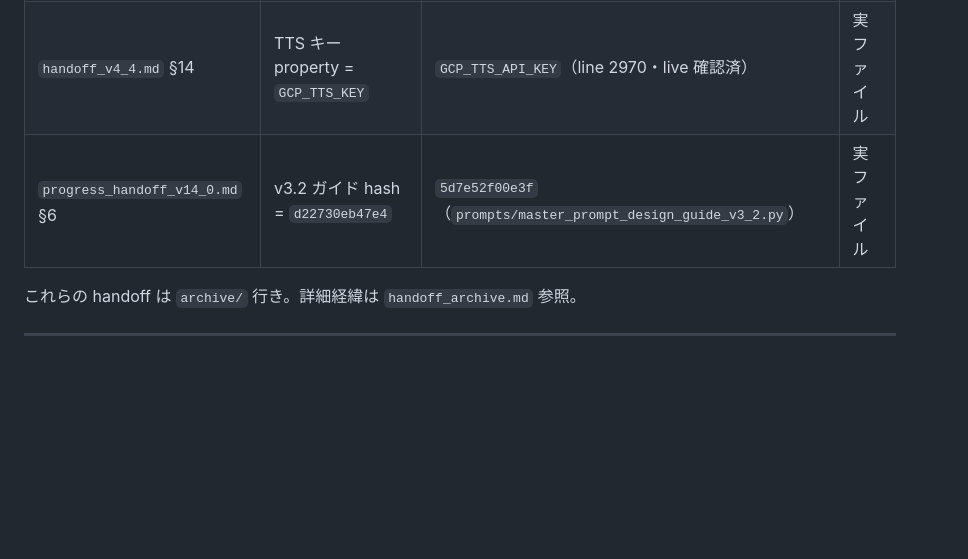
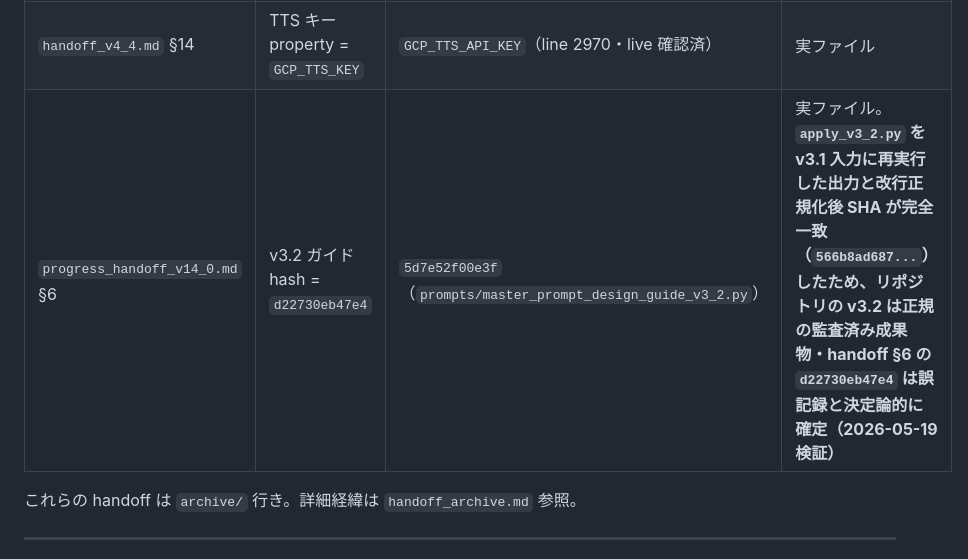
Before and after one commit to popJteacher/japanese-lesson-creator, a Markdown page: docs/REFERENCE.md, the part around the change. Drawn GitHub-style; blank space fills up the shorter version.

```diff
--- a/docs/REFERENCE.md
+++ b/docs/REFERENCE.md
@@ -253,7 +253,7 @@ Cloud TTS は **既に WAV ヘッダー付きの完成 WAV** を返す。これ
 |---|---|---|---|
 | `handoff_v4_4.md` §14 | VOICE_NAME = `ja-JP-Wavenet-B` | `ja-JP-Neural2-B`（line 2790） | 実ファイル |
 | `handoff_v4_4.md` §14 | TTS キー property = `GCP_TTS_KEY` | `GCP_TTS_API_KEY`（line 2970・live 確認済） | 実ファイル |
-| `progress_handoff_v14_0.md` §6 | v3.2 ガイド hash = `d22730eb47e4` | `5d7e52f00e3f`（`prompts/master_prompt_design_guide_v3_2.py`） | 実ファイル |
+| `progress_handoff_v14_0.md` §6 | v3.2 ガイド hash = `d22730eb47e4` | `5d7e52f00e3f`（`prompts/master_prompt_design_guide_v3_2.py`） | 実ファイル。**`apply_v3_2.py` を v3.1 入力に再実行した出力と改行正規化後 SHA が完全一致（`566b8ad687...`）したため、リポジトリの v3.2 は正規の監査済み成果物・handoff §6 の `d22730eb47e4` は誤記録と決定論的に確定（2026-05-19 検証）** |
 
 これらの handoff は `archive/` 行き。詳細経緯は `handoff_archive.md` 参照。
 
```
Also changed, not shown: NEXT_ACTIONS.md (+1 -1 lines).
